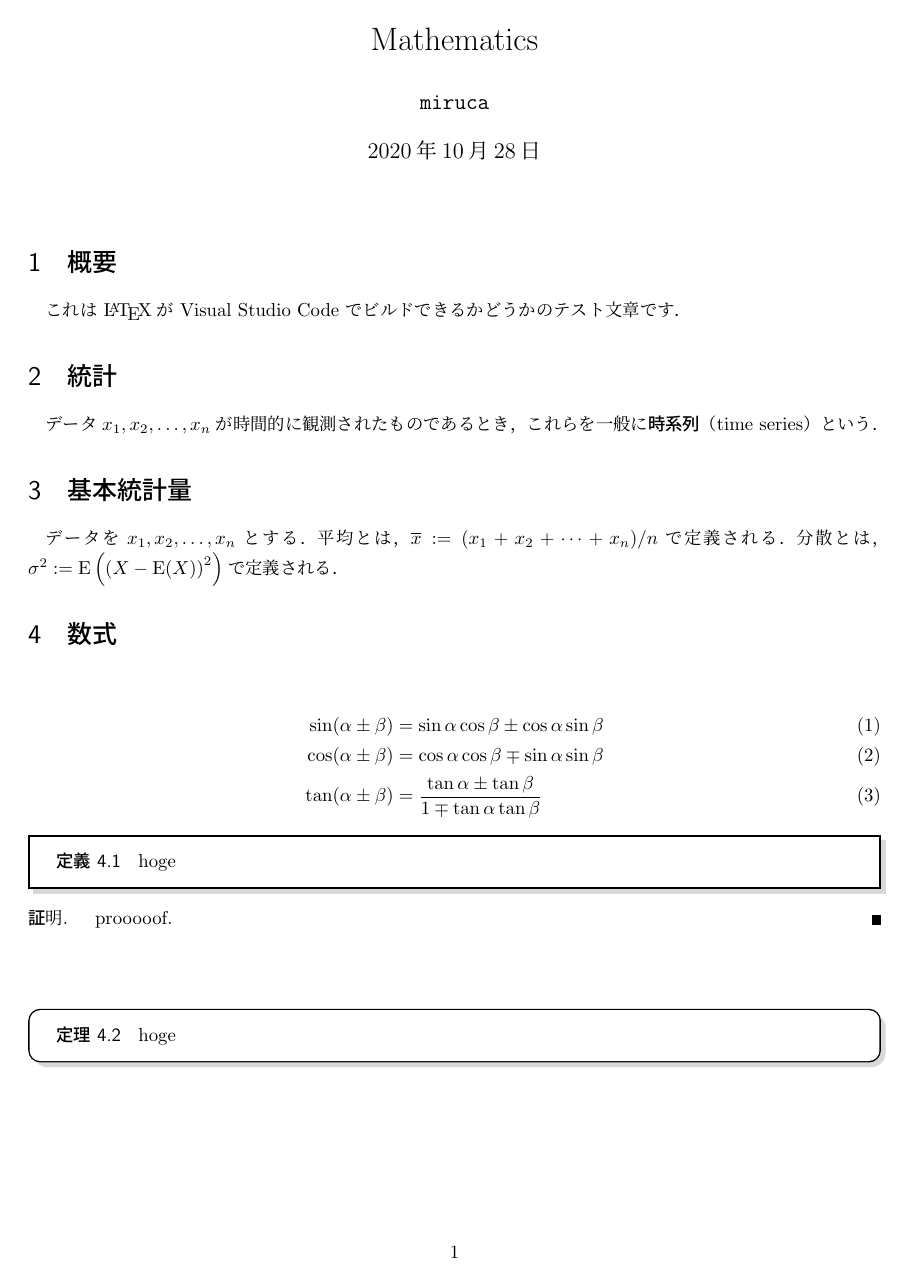
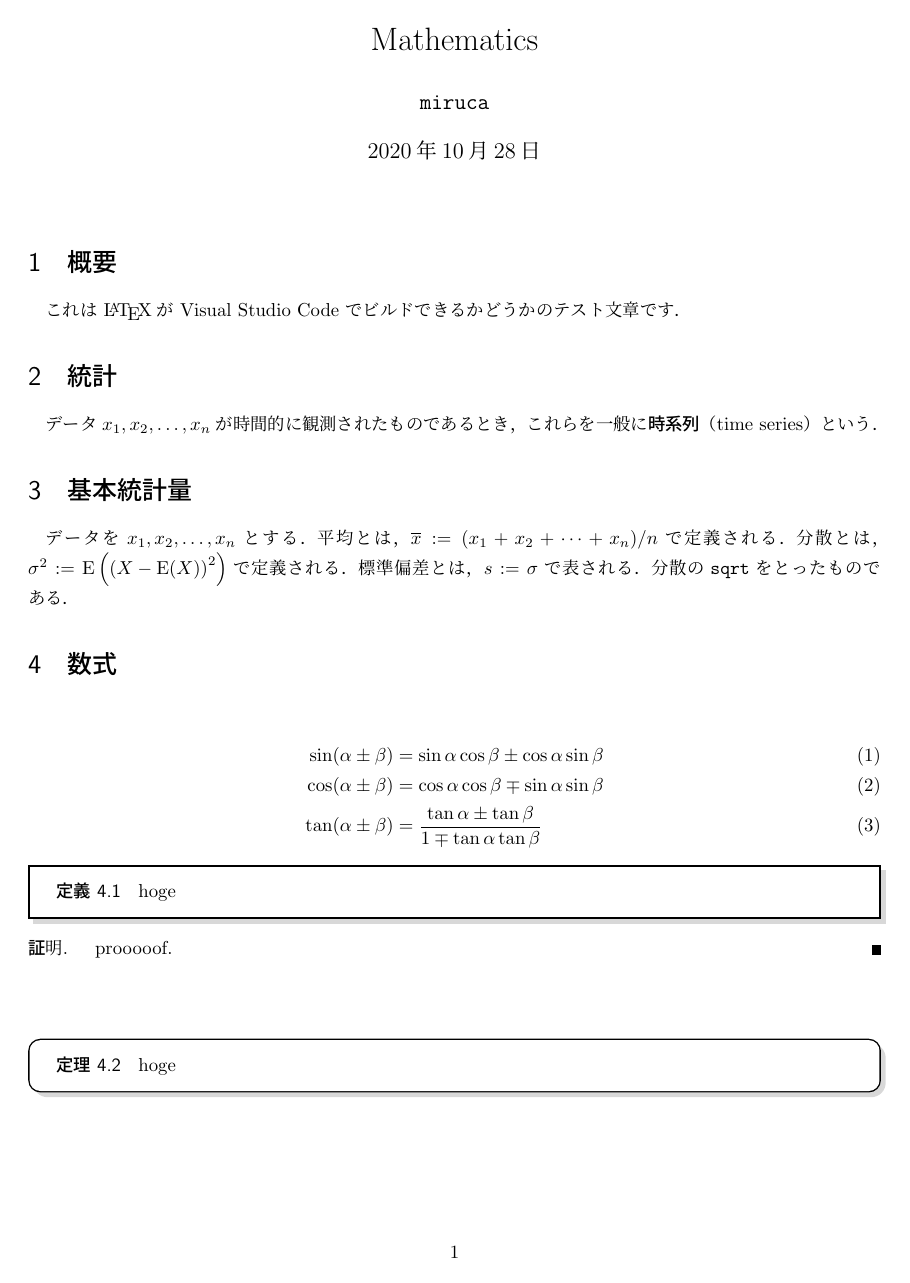
Before and after one commit to pullmay/GitPractice, a LaTeX document (document.tex): the whole page. Compiled offline with upLaTeX and dvipdfmx.

Commit message:
add standard deviation

```diff
--- a/document.tex
+++ b/document.tex
@@ -27,6 +27,7 @@
 \section{基本統計量}
 データを$x_1,x_2,\dots,x_n$とする．平均とは，$\overline{x}:=(x_1 + x_2 + \dots + x_n)/n$で定義される．
 分散とは，$\sigma^2:=\mathrm{E}\left( \left( X - \mathrm{E}(X) \right)^2 \right)$で定義される．
+標準偏差とは，$s:=\sigma$で表される．分散の\texttt{sqrt}をとったものである．
 
 \section{数式}
 \begin{align}
```
